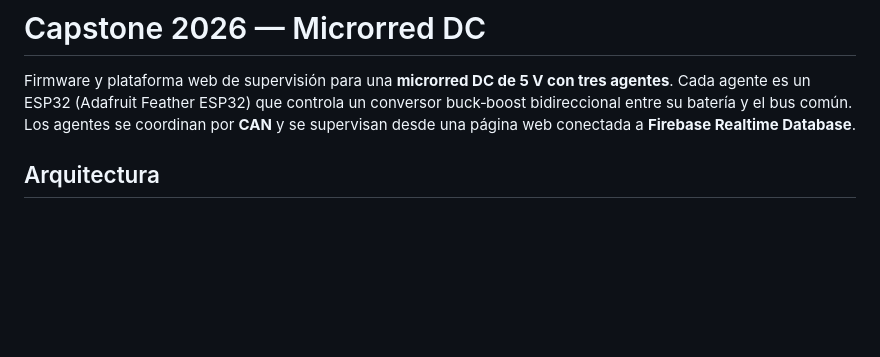
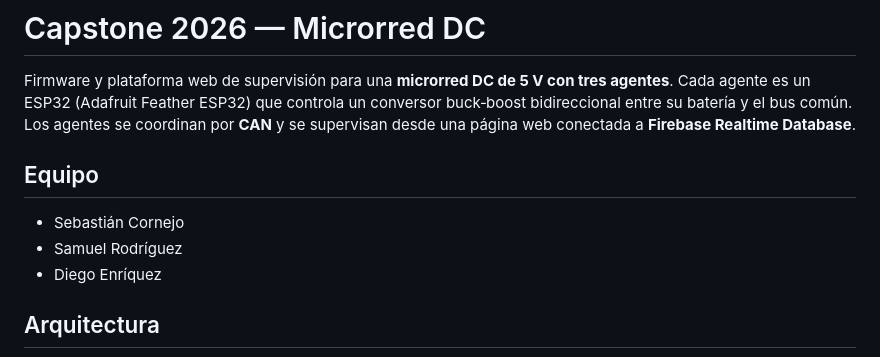
Before and after one commit to ScornejoH/Capstone_2026_Energia, a Markdown page: README.md, the part around the change. Drawn GitHub-style; blank space fills up the shorter version.

Commit message:
Agrega integrantes del equipo al README
Co-Authored-By: Claude Opus 5 <noreply@anthropic.com>

```diff
--- a/README.md
+++ b/README.md
@@ -1,6 +1,12 @@
 # Capstone 2026 — Microrred DC
 
 Firmware y plataforma web de supervisión para una **microrred DC de 5 V con tres agentes**. Cada agente es un ESP32 (Adafruit Feather ESP32) que controla un conversor buck‑boost bidireccional entre su batería y el bus común. Los agentes se coordinan por **CAN** y se supervisan desde una página web conectada a **Firebase Realtime Database**.
+
+## Equipo
+
+- Sebastián Cornejo
+- Samuel Rodríguez
+- Diego Enríquez
 
 ## Arquitectura
 
```
